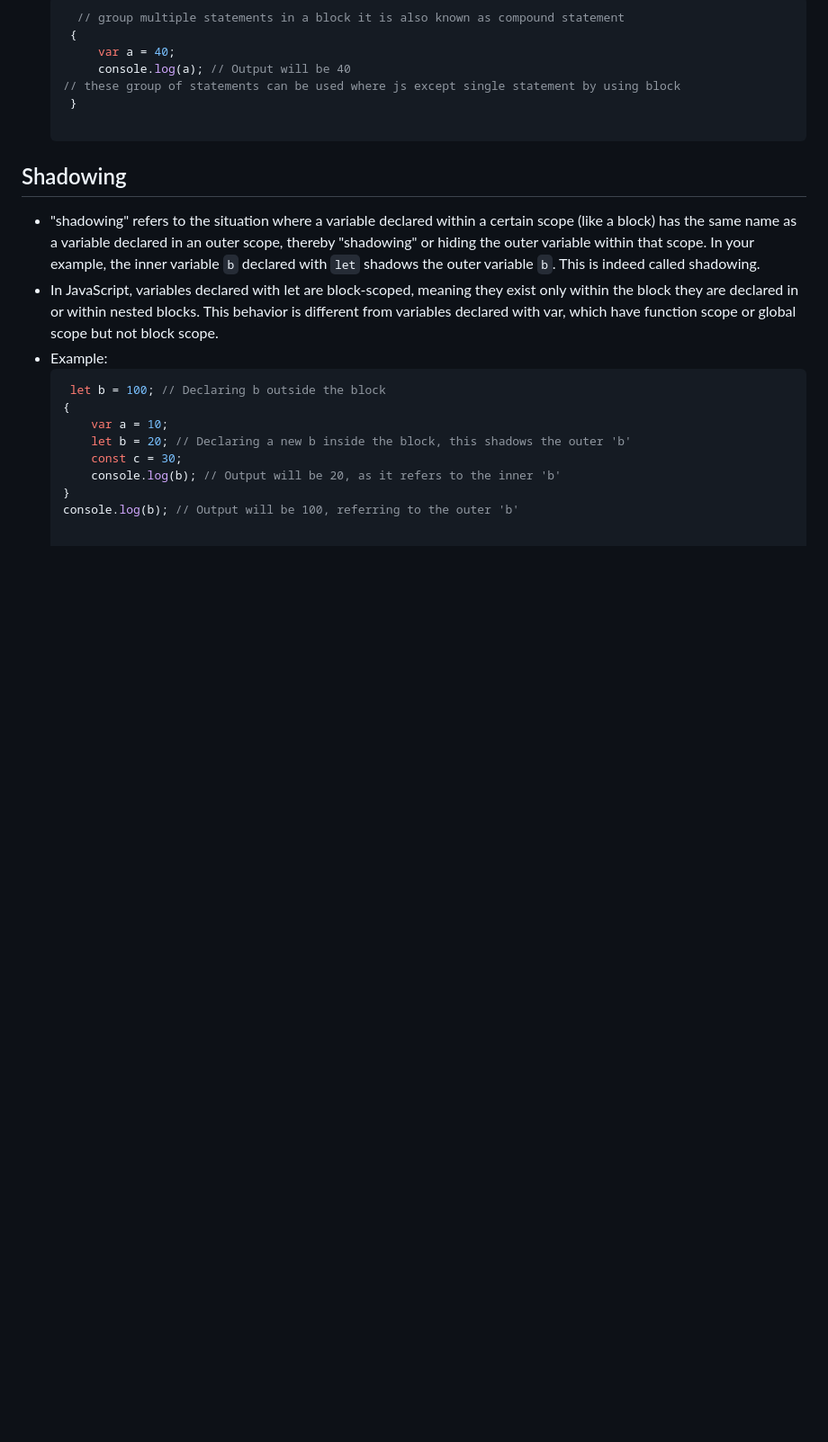
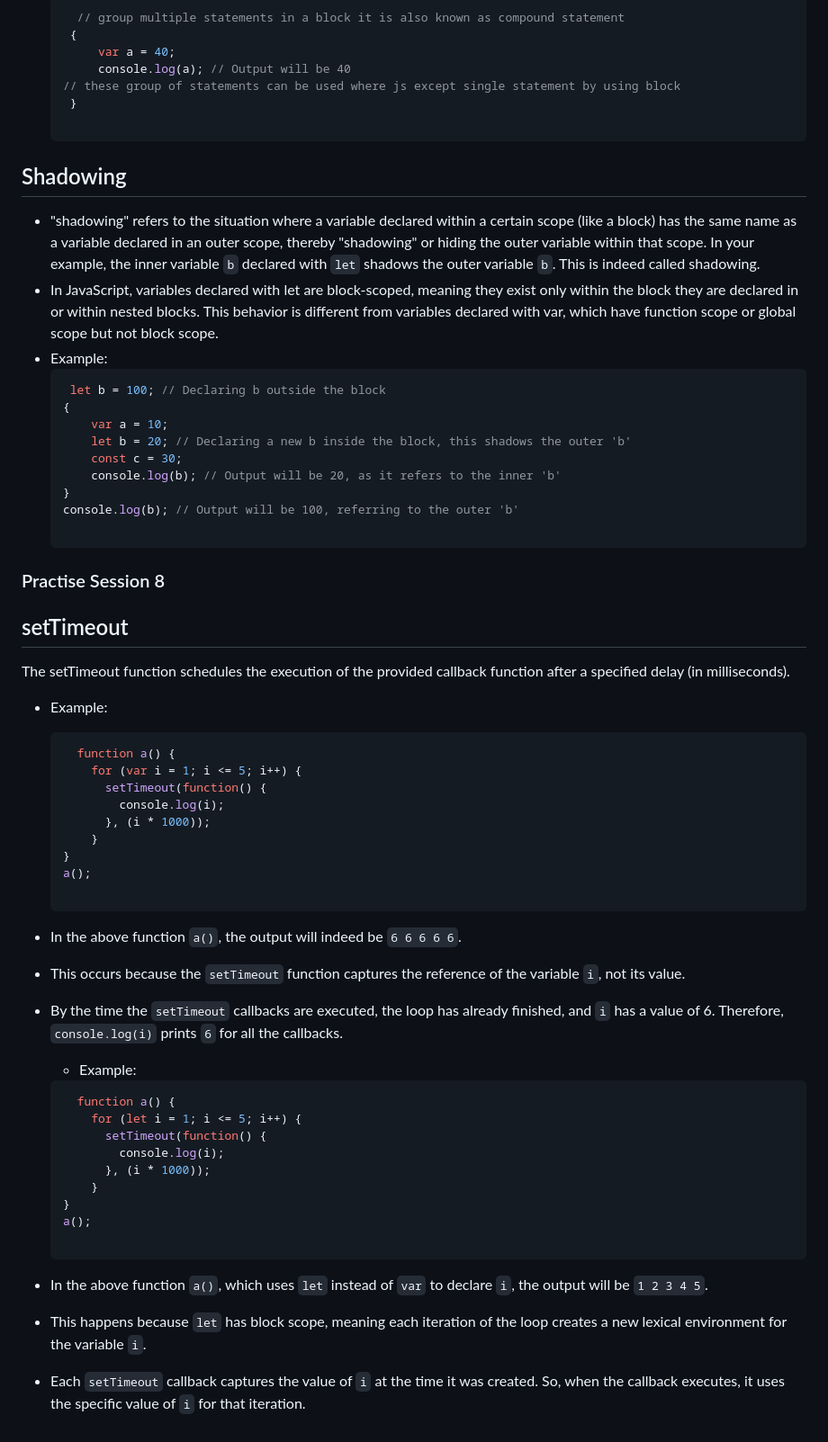
Before and after one commit to JayasriAR/Javascript_practise, a Markdown page: README.md, the part around the change. Shown: that part at 90% size. GitHub-like rendering; blank space fills up the shorter version.

````diff
--- a/README.md
+++ b/README.md
@@ -121,3 +121,36 @@ If it does not exist, the element is added to the result array; otherwise, it is
         console.log(b); // Output will be 20, as it refers to the inner 'b'
     }
     console.log(b); // Output will be 100, referring to the outer 'b'
+
+### Practise Session 8
+## setTimeout
+The setTimeout function schedules the execution of the provided callback function after a specified delay (in milliseconds).
+- Example:
+  ```javascript
+    function a() {
+      for (var i = 1; i <= 5; i++) {
+        setTimeout(function() {
+          console.log(i);
+        }, (i * 1000));
+      }
+  }
+  a();
+
+- In the above function `a()`, the output will indeed be `6 6 6 6 6`.
+- This occurs because the `setTimeout` function captures the reference of the variable `i`, not its value.
+- By the time the `setTimeout` callbacks are executed, the loop has already finished, and `i` has a value of 6. Therefore, `console.log(i)` prints `6` for all the callbacks.
+
+  - Example:
+  ```javascript
+    function a() {
+      for (let i = 1; i <= 5; i++) {
+        setTimeout(function() {
+          console.log(i);
+        }, (i * 1000));
+      }
+  }
+  a();
+
+- In the above function `a()`, which uses `let` instead of `var` to declare `i`, the output will be `1 2 3 4 5`.
+- This happens because `let` has block scope, meaning each iteration of the loop creates a new lexical environment for the variable `i`.
+- Each `setTimeout` callback captures the value of `i` at the time it was created. So, when the callback executes, it uses the specific value of `i` for that iteration.
````
